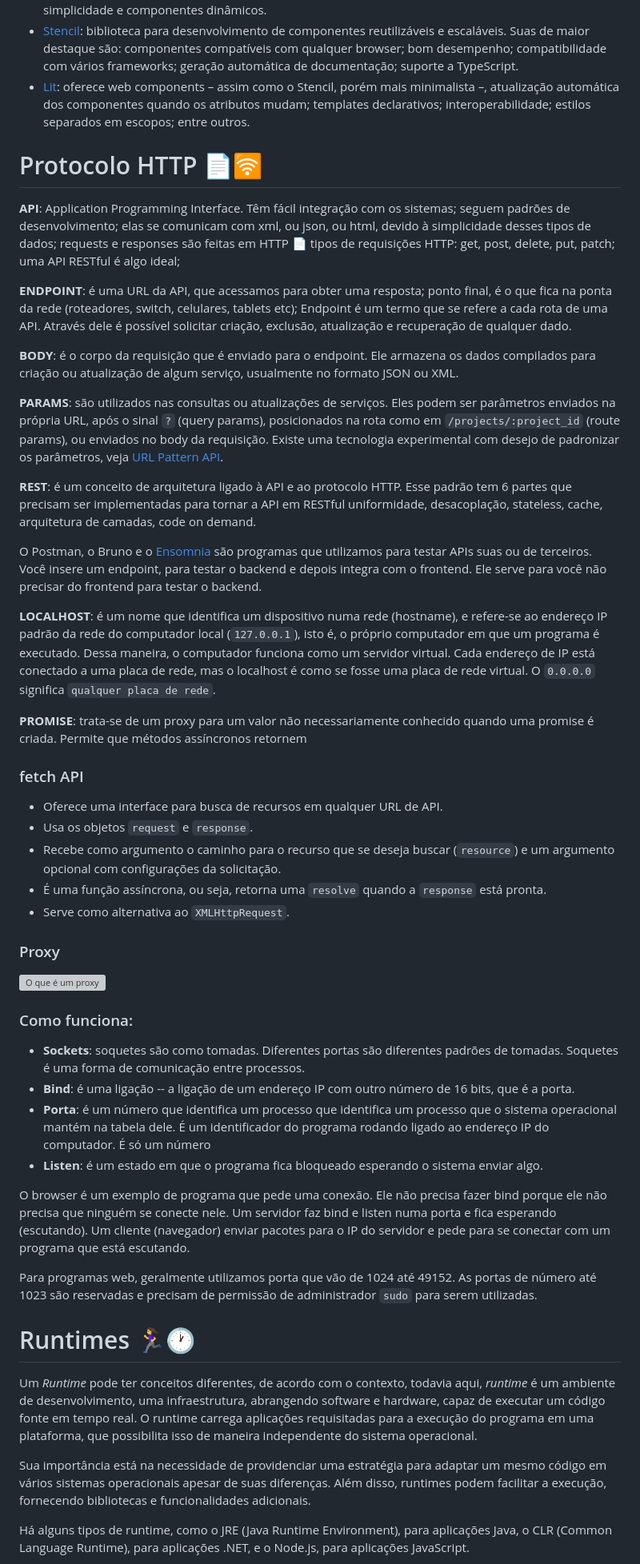
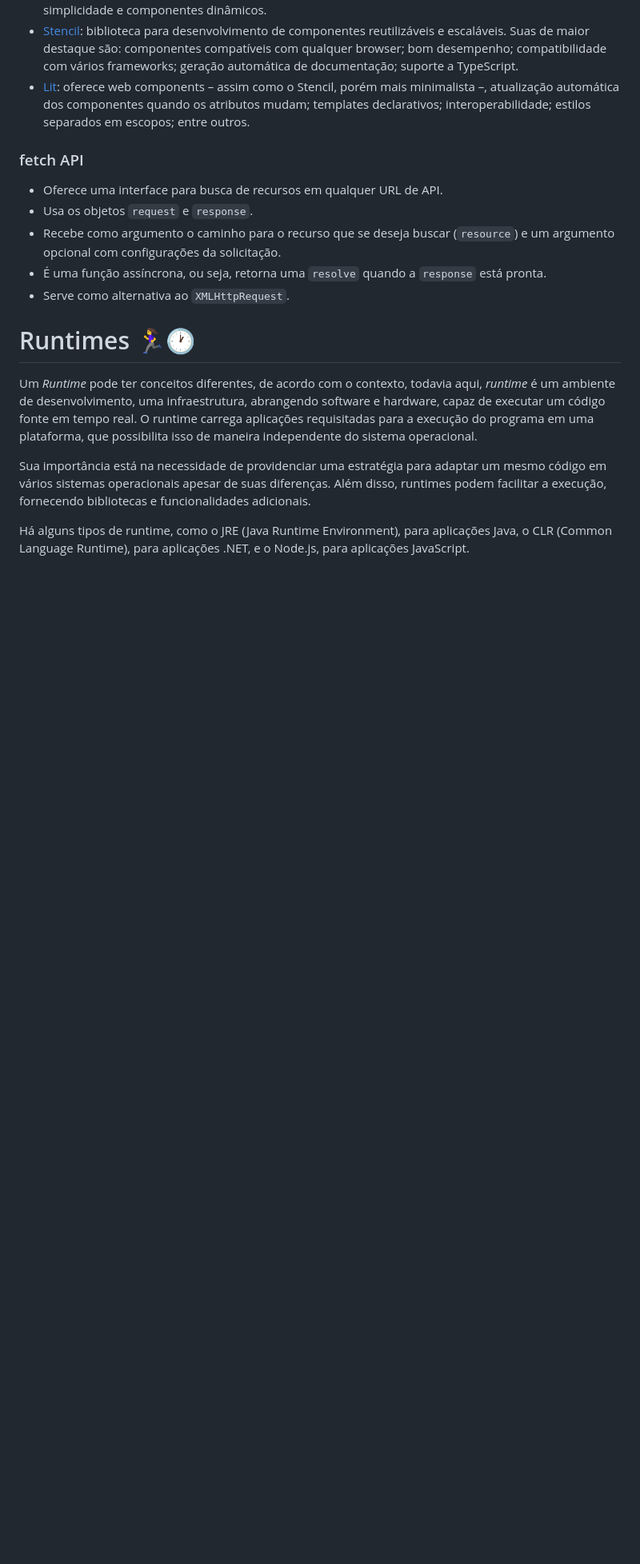
Before and after one commit to SorayaFerreira/programa-estagio-soraya, a Markdown page: content/web_development.md, the part around one of its changes. Shown at 80% size. Drawn GitHub-style; blank space fills up the shorter version; grey boxes are pictures that could not be loaded.

Commit message:
docs: conteúdo sobre redes networks.md

```diff
--- a/content/web_development.md
+++ b/content/web_development.md
@@ -154,25 +143,6 @@ Para começar a praticar o desenvolvimento web enxuto, sugere-se o conhecimento
   - [Alpine.js](https://alpinejs.dev/): refere-se a um framework JavaScript mais leve, para criação de componentes interativos, que também pode ser utilizado diretamente dos arquivos de marcação. Ele busca oferecer flexibilidade, simplicidade e componentes dinâmicos.
   - [Stencil](https://stenciljs.com/): biblioteca para desenvolvimento de componentes reutilizáveis e escaláveis. Suas de maior destaque são: componentes compatíveis com qualquer browser; bom desempenho; compatibilidade com vários frameworks; geração automática de documentação; suporte a TypeScript.
   - [Lit](https://lit.dev/): oferece web components – assim como o Stencil, porém mais minimalista –, atualização automática dos componentes quando os atributos mudam; templates declarativos; interoperabilidade; estilos separados em escopos; entre outros.
-
-
-# Protocolo HTTP 📄🛜
-
-**API**: Application Programming Interface. Têm fácil integração com os sistemas; seguem padrões de desenvolvimento; elas se comunicam com xml, ou json, ou html, devido à simplicidade desses tipos de dados; requests e responses são feitas em HTTP 📄 tipos de requisições HTTP: get, post, delete, put, patch; uma API RESTful é algo ideal;
-
-**ENDPOINT**:  é uma URL da API, que acessamos para obter uma resposta; ponto final, é o que fica na ponta da rede (roteadores, switch, celulares, tablets etc); Endpoint é um termo que se refere a cada rota de uma API. Através dele é possível solicitar criação, exclusão, atualização e recuperação de qualquer dado.
-
-**BODY**: é o corpo da requisição que é enviado para o endpoint. Ele armazena os dados compilados  para criação ou atualização de algum serviço, usualmente no formato JSON ou XML.
-
-**PARAMS**: são utilizados nas consultas ou atualizações de serviços. Eles podem ser parâmetros enviados na própria URL, após o sinal `?` (query params), posicionados na rota como em `/projects/:project_id` (route params), ou enviados no body da requisição. Existe uma tecnologia experimental com desejo de padronizar os parâmetros, veja [ URL Pattern API](https://developer.mozilla.org/en-US/docs/Web/API/URL_Pattern_API).
-
-**REST**: é um conceito de arquitetura ligado à API e ao protocolo HTTP. Esse padrão tem 6 partes que precisam ser implementadas para tornar a API em RESTful uniformidade, desacoplação, stateless, cache, arquitetura de camadas, code on demand.
-
-O Postman, o Bruno e o [Ensomnia](https://insomnia.rest/) são programas que utilizamos para testar APIs suas ou de terceiros. Você insere um endpoint, para testar o backend e depois integra com o frontend. Ele serve para você não precisar do frontend para testar o backend.
-
-**LOCALHOST**: é um nome que identifica um dispositivo numa rede (hostname), e refere-se ao endereço IP padrão da rede do computador local (`127.0.0.1`), isto é, o próprio computador em que um programa é executado. Dessa maneira, o computador funciona como um servidor virtual. Cada endereço de IP está conectado a uma placa de rede, mas o localhost é como se fosse uma placa de rede virtual. O `0.0.0.0` significa `qualquer placa de rede`.
-
-**PROMISE**: trata-se de um proxy para um valor não necessariamente conhecido quando uma promise é criada. Permite que métodos assíncronos retornem
 
 ### fetch API
 - Oferece uma interface para busca de recursos em qualquer URL de API.
@@ -180,24 +150,6 @@ O Postman, o Bruno e o [Ensomnia](https://insomnia.rest/) são programas que uti
 - Recebe como argumento o caminho para o recurso que se deseja buscar (`resource`) e um argumento opcional com configurações da solicitação.
 - É uma função assíncrona, ou seja, retorna uma `resolve` quando a `response` está pronta.
 - Serve como alternativa ao `XMLHttpRequest`.
-
-### Proxy
-
-![O que é um proxy](https://testrigor.com/wp-content/uploads/2023/11/How-to-Find-Proxy-Settings.jpeg)
-
-### Como funciona:
-
-- **Sockets**: soquetes são como tomadas. Diferentes portas são diferentes padrões de tomadas. Soquetes é uma forma de comunicação entre processos.
-- **Bind**: é uma ligação -- a ligação de um endereço IP com outro número de 16 bits, que é a porta.
-- **Porta**: é um número que identifica um processo que identifica um processo que o sistema operacional mantém na tabela dele. É um identificador do programa rodando ligado ao endereço IP do computador. É só um número
-- **Listen**: é um estado em que o programa fica bloqueado esperando o sistema enviar algo.
-
-O browser é um exemplo de programa que pede uma conexão. Ele não precisa fazer bind porque ele não precisa que ninguém se conecte nele.
-Um servidor faz bind e listen numa porta e fica esperando (escutando). Um cliente (navegador) enviar pacotes para o IP do servidor e pede para se conectar com um programa que está escutando.
-
-Para programas web, geralmente utilizamos porta que vão de 1024 até 49152. As portas de número até 1023 são reservadas e precisam de permissão de administrador `sudo` para serem utilizadas.
-
-
 
 # Runtimes 🏃‍♀️🕐
 Um *Runtime* pode ter conceitos diferentes, de acordo com o contexto, todavia aqui, *runtime* é um ambiente de desenvolvimento, uma infraestrutura, abrangendo software e hardware, capaz de executar um código fonte em tempo real. O runtime carrega aplicações requisitadas para a execução do programa em uma plataforma, que possibilita isso de maneira independente do sistema operacional.
```
Also changed, not shown: other parts of content/web_development.md (+0 -14 lines), content/networks.md (added, +72 -0 lines), temporary.md (+2 -2 lines).
